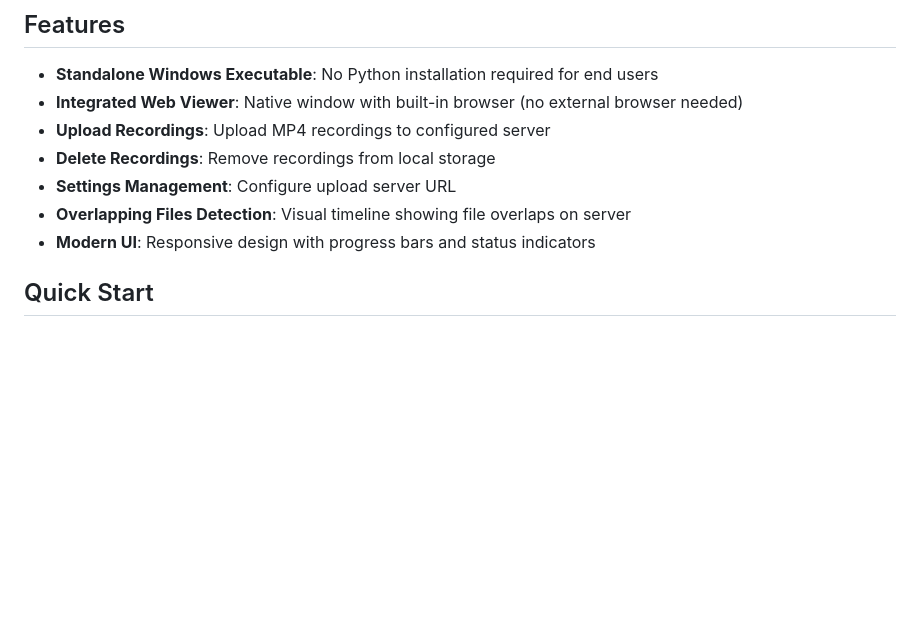
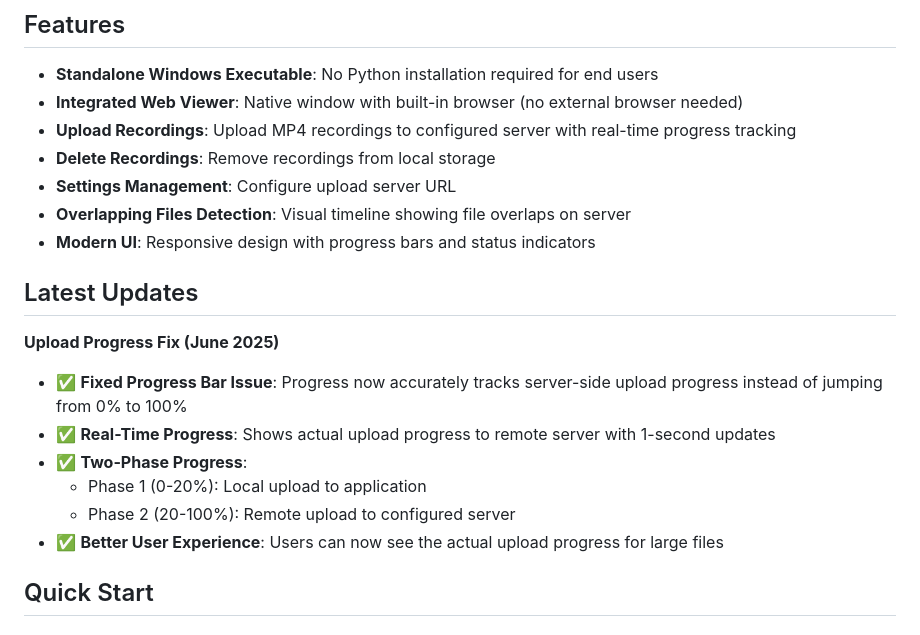
Before and after one commit to tfelici/Streamer-Uploader, a Markdown page: README.md, the part around the change. GitHub-like rendering; blank space fills up the shorter version.

Commit message:
Update README with upload progress fix documentation

```diff
--- a/README.md
+++ b/README.md
@@ -6,11 +6,21 @@ A standalone application that replicates the "Upload Recordings" functionality f
 
 - **Standalone Windows Executable**: No Python installation required for end users
 - **Integrated Web Viewer**: Native window with built-in browser (no external browser needed)
-- **Upload Recordings**: Upload MP4 recordings to configured server
+- **Upload Recordings**: Upload MP4 recordings to configured server with real-time progress tracking
 - **Delete Recordings**: Remove recordings from local storage
 - **Settings Management**: Configure upload server URL
 - **Overlapping Files Detection**: Visual timeline showing file overlaps on server
 - **Modern UI**: Responsive design with progress bars and status indicators
+
+## Latest Updates
+
+**Upload Progress Fix (June 2025)**
+- ✅ **Fixed Progress Bar Issue**: Progress now accurately tracks server-side upload progress instead of jumping from 0% to 100%
+- ✅ **Real-Time Progress**: Shows actual upload progress to remote server with 1-second updates
+- ✅ **Two-Phase Progress**:
+  - Phase 1 (0-20%): Local upload to application
+  - Phase 2 (20-100%): Remote upload to configured server
+- ✅ **Better User Experience**: Users can now see the actual upload progress for large files
 
 ## Quick Start
 
```
